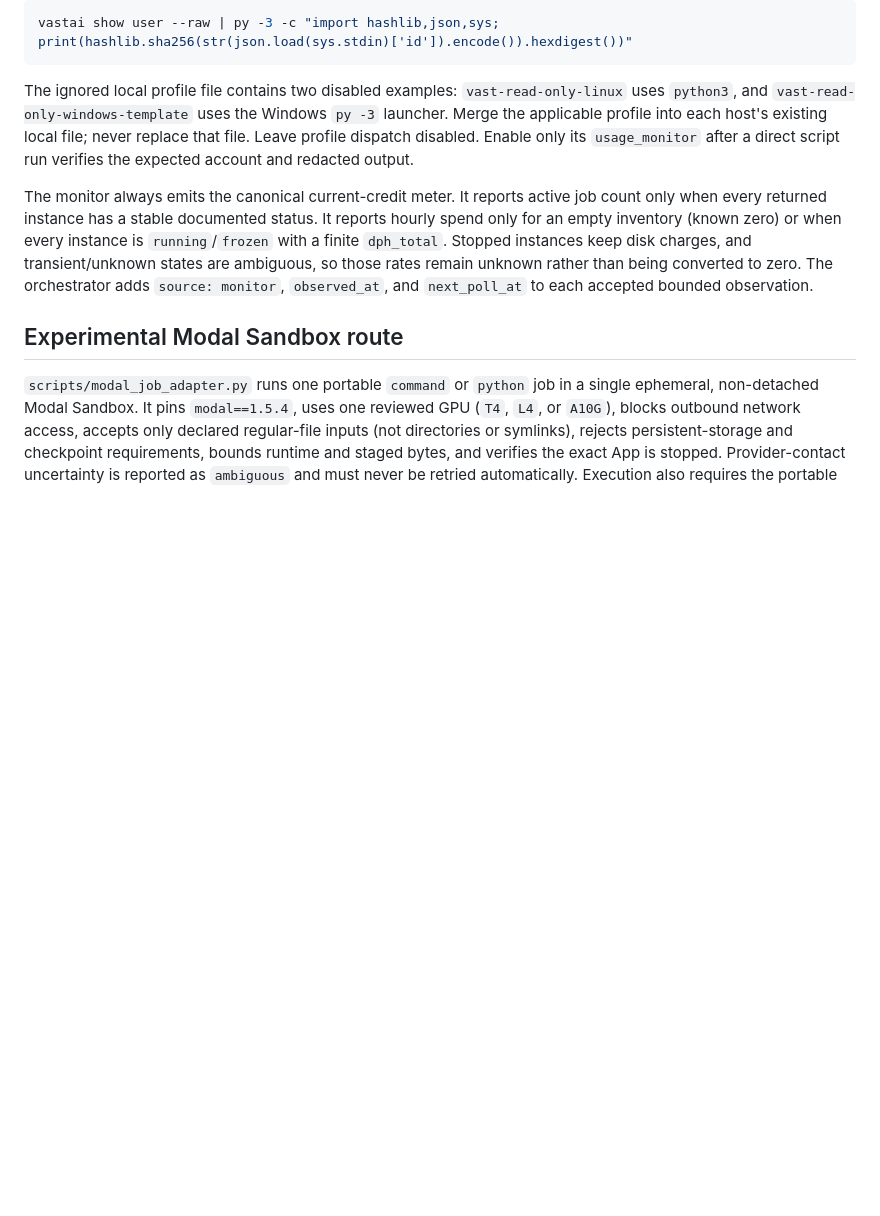
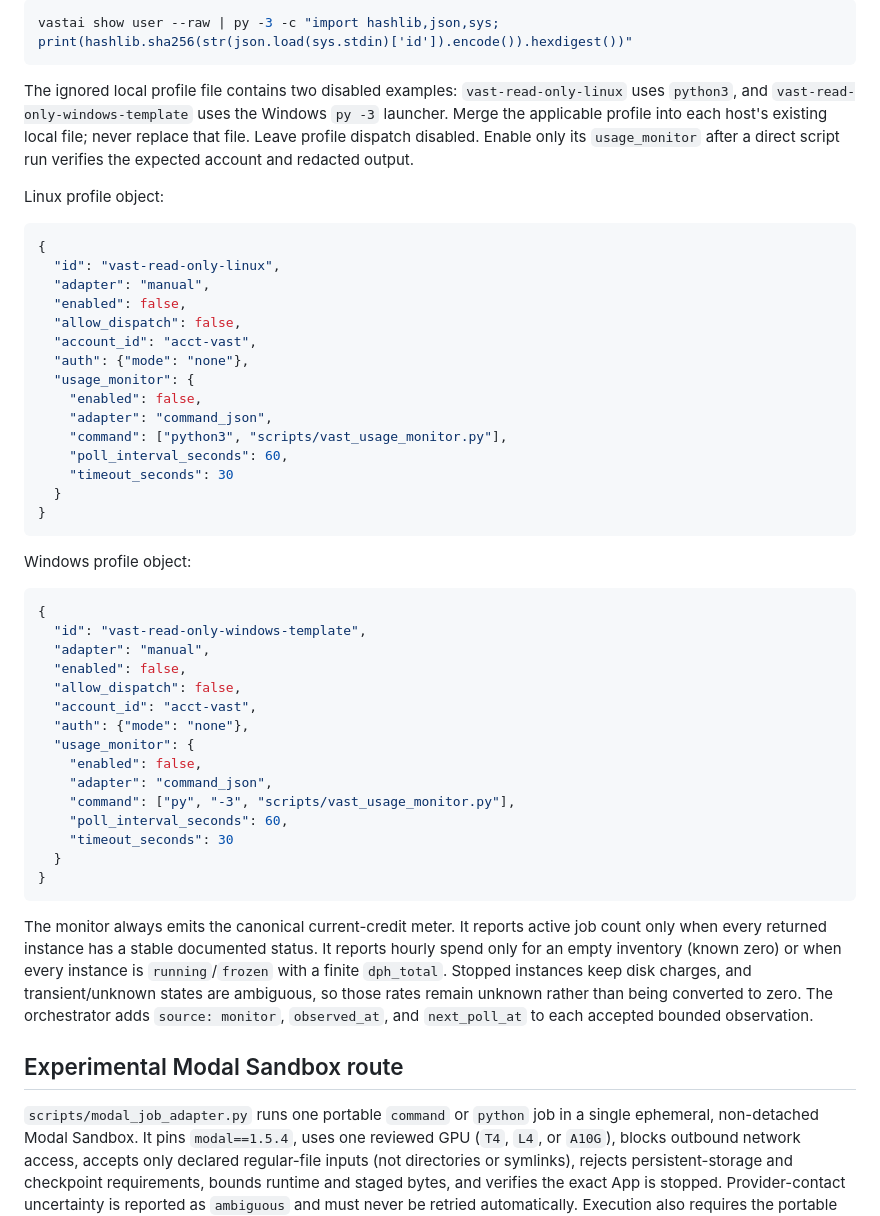
Before and after one commit to HaileyStorm/free-compute, a Markdown page: docs/provider-profiles.md, the part around the change. Rendered like a GitHub page; blank space fills up the shorter version.

Commit message:
Document portable Vast profile templates

````diff
--- a/docs/provider-profiles.md
+++ b/docs/provider-profiles.md
@@ -151,6 +151,46 @@ applicable profile into each host's existing local file; never replace that
 file. Leave profile dispatch disabled. Enable only its `usage_monitor` after a
 direct script run verifies the expected account and redacted output.
 
+Linux profile object:
+
+```json
+{
+  "id": "vast-read-only-linux",
+  "adapter": "manual",
+  "enabled": false,
+  "allow_dispatch": false,
+  "account_id": "acct-vast",
+  "auth": {"mode": "none"},
+  "usage_monitor": {
+    "enabled": false,
+    "adapter": "command_json",
+    "command": ["python3", "scripts/vast_usage_monitor.py"],
+    "poll_interval_seconds": 60,
+    "timeout_seconds": 30
+  }
+}
+```
+
+Windows profile object:
+
+```json
+{
+  "id": "vast-read-only-windows-template",
+  "adapter": "manual",
+  "enabled": false,
+  "allow_dispatch": false,
+  "account_id": "acct-vast",
+  "auth": {"mode": "none"},
+  "usage_monitor": {
+    "enabled": false,
+    "adapter": "command_json",
+    "command": ["py", "-3", "scripts/vast_usage_monitor.py"],
+    "poll_interval_seconds": 60,
+    "timeout_seconds": 30
+  }
+}
+```
+
 The monitor always emits the canonical current-credit meter. It reports active
 job count only when every returned instance has a stable documented status. It
 reports hourly spend only for an empty inventory (known zero) or when every
````
